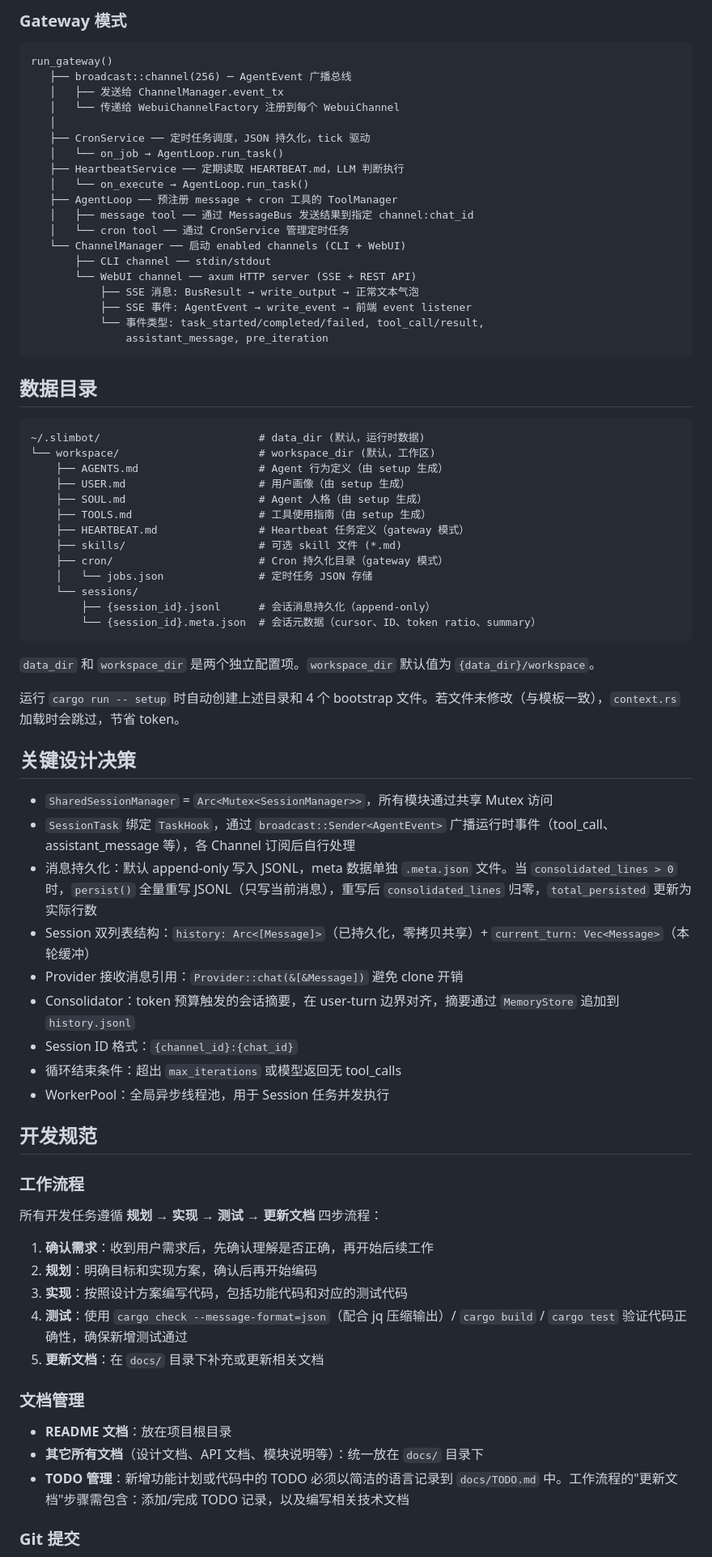
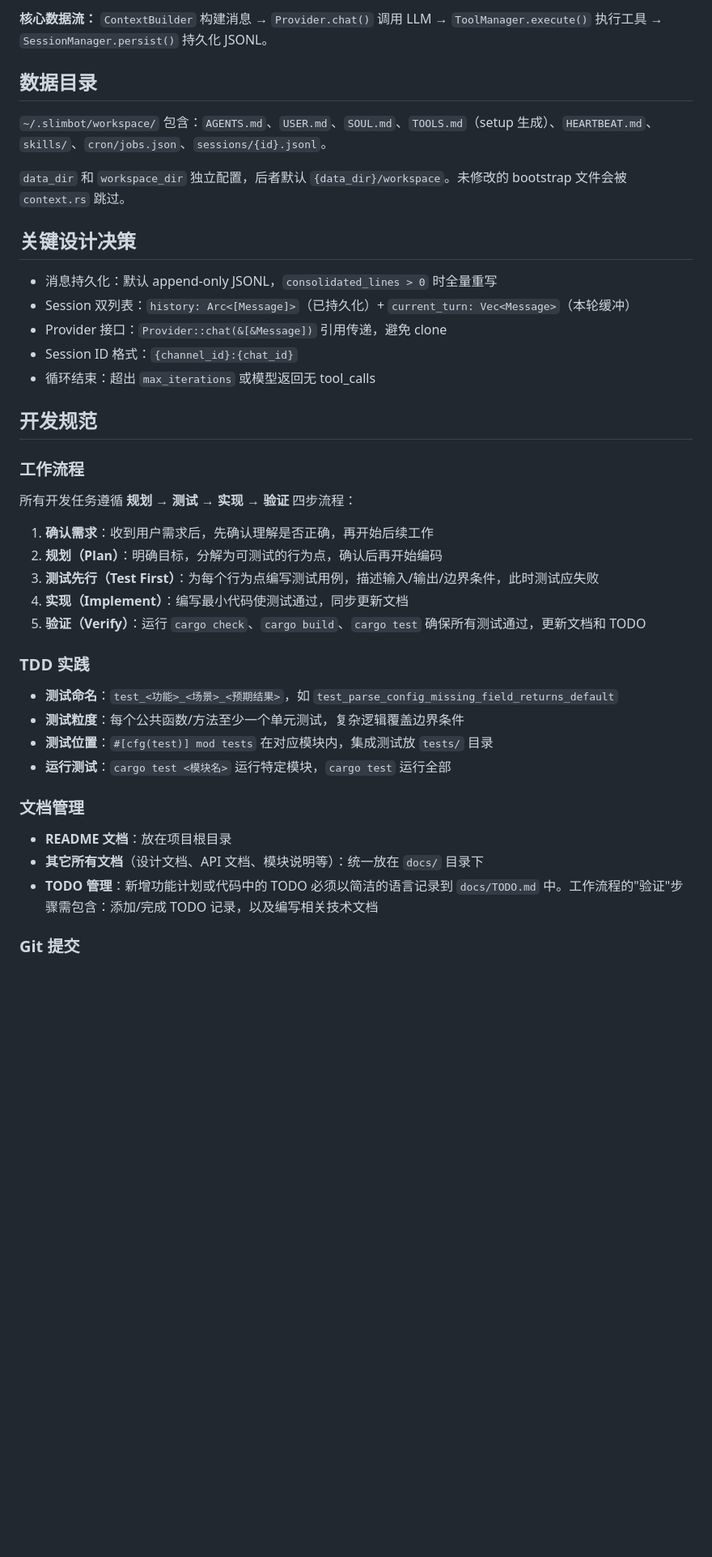
Before and after one commit to takethathe/slimbot, a Markdown page: CLAUDE.md, the part around one of its changes. Shown at 81% size. Drawn GitHub-style; blank space fills up the shorter version.

````diff
--- a/CLAUDE.md
+++ b/CLAUDE.md
@@ -94,79 +49,44 @@ ChannelManager ── 从 config.json 按 type 创建通道 → 轮询输入 →
 
-### Gateway 模式
-
-```
-run_gateway()
-   ├── broadcast::channel(256) ─ AgentEvent 广播总线
-   │   ├── 发送给 ChannelManager.event_tx
-   │   └── 传递给 WebuiChannelFactory 注册到每个 WebuiChannel
-   │
-   ├── CronService ── 定时任务调度，JSON 持久化，tick 驱动
-   │   └── on_job → AgentLoop.run_task()
-   ├── HeartbeatService ── 定期读取 HEARTBEAT.md，LLM 判断执行
-   │   └── on_execute → AgentLoop.run_task()
-   ├── AgentLoop ── 预注册 message + cron 工具的 ToolManager
-   │   ├── message tool ── 通过 MessageBus 发送结果到指定 channel:chat_id
-   │   └── cron tool ── 通过 CronService 管理定时任务
-   └── ChannelManager ── 启动 enabled channels (CLI + WebUI)
-       ├── CLI channel ── stdin/stdout
-       └── WebUI channel ── axum HTTP server (SSE + REST API)
-           ├── SSE 消息: BusResult → write_output → 正常文本气泡
-           ├── SSE 事件: AgentEvent → write_event → 前端 event listener
-           └── 事件类型: task_started/completed/failed, tool_call/result,
-               assistant_message, pre_iteration
-```
+**核心数据流：** `ContextBuilder` 构建消息 → `Provider.chat()` 调用 LLM → `ToolManager.execute()` 执行工具 → `SessionManager.persist()` 持久化 JSONL。
 
 ## 数据目录
 
-```
-~/.slimbot/                         # data_dir (默认，运行时数据)
-└── workspace/                      # workspace_dir (默认，工作区)
-    ├── AGENTS.md                   # Agent 行为定义（由 setup 生成）
-    ├── USER.md                     # 用户画像（由 setup 生成）
-    ├── SOUL.md                     # Agent 人格（由 setup 生成）
-    ├── TOOLS.md                    # 工具使用指南（由 setup 生成）
-    ├── HEARTBEAT.md                # Heartbeat 任务定义（gateway 模式）
-    ├── skills/                     # 可选 skill 文件 (*.md)
-    ├── cron/                       # Cron 持久化目录（gateway 模式）
-    │   └── jobs.json               # 定时任务 JSON 存储
-    └── sessions/
-        ├── {session_id}.jsonl      # 会话消息持久化（append-only）
-        └── {session_id}.meta.json  # 会话元数据（cursor、ID、token ratio、summary）
-```
+`~/.slimbot/workspace/` 包含：`AGENTS.md`、`USER.md`、`SOUL.md`、`TOOLS.md`（setup 生成）、`HEARTBEAT.md`、`skills/`、`cron/jobs.json`、`sessions/{id}.jsonl`。
 
-`data_dir` 和 `workspace_dir` 是两个独立配置项。`workspace_dir` 默认值为 `{data_dir}/workspace`。
-
-运行 `cargo run -- setup` 时自动创建上述目录和 4 个 bootstrap 文件。若文件未修改（与模板一致），`context.rs` 加载时会跳过，节省 token。
+`data_dir` 和 `workspace_dir` 独立配置，后者默认 `{data_dir}/workspace`。未修改的 bootstrap 文件会被 `context.rs` 跳过。
 
 ## 关键设计决策
 
-- `SharedSessionManager` = `Arc<Mutex<SessionManager>>`，所有模块通过共享 Mutex 访问
-- `SessionTask` 绑定 `TaskHook`，通过 `broadcast::Sender<AgentEvent>` 广播运行时事件（tool_call、assistant_message 等），各 Channel 订阅后自行处理
-- 消息持久化：默认 append-only 写入 JSONL，meta 数据单独 `.meta.json` 文件。当 `consolidated_lines > 0` 时，`persist()` 全量重写 JSONL（只写当前消息），重写后 `consolidated_lines` 归零，`total_persisted` 更新为实际行数
-- Session 双列表结构：`history: Arc<[Message]>`（已持久化，零拷贝共享）+ `current_turn: Vec<Message>`（本轮缓冲）
-- Provider 接收消息引用：`Provider::chat(&[&Message])` 避免 clone 开销
-- Consolidator：token 预算触发的会话摘要，在 user-turn 边界对齐，摘要通过 `MemoryStore` 追加到 `history.jsonl`
+- 消息持久化：默认 append-only JSONL，`consolidated_lines > 0` 时全量重写
+- Session 双列表：`history: Arc<[Message]>`（已持久化）+ `current_turn: Vec<Message>`（本轮缓冲）
+- Provider 接口：`Provider::chat(&[&Message])` 引用传递，避免 clone
 - Session ID 格式：`{channel_id}:{chat_id}`
-- 循环结束条件：超出 `max_iterations` 或模型返回无 tool_calls
-- WorkerPool：全局异步线程池，用于 Session 任务并发执行
+- 循环结束：超出 `max_iterations` 或模型返回无 tool_calls
 
 ## 开发规范
 
 ### 工作流程
 
-所有开发任务遵循 **规划 → 实现 → 测试 → 更新文档** 四步流程：
+所有开发任务遵循 **规划 → 测试 → 实现 → 验证** 四步流程：
 
 1. **确认需求**：收到用户需求后，先确认理解是否正确，再开始后续工作
-2. **规划**：明确目标和实现方案，确认后再开始编码
-3. **实现**：按照设计方案编写代码，包括功能代码和对应的测试代码
-4. **测试**：使用 `cargo check --message-format=json`（配合 jq 压缩输出）/ `cargo build` / `cargo test` 验证代码正确性，确保新增测试通过
-5. **更新文档**：在 `docs/` 目录下补充或更新相关文档
+2. **规划（Plan）**：明确目标，分解为可测试的行为点，确认后再开始编码
+3. **测试先行（Test First）**：为每个行为点编写测试用例，描述输入/输出/边界条件，此时测试应失败
+4. **实现（Implement）**：编写最小代码使测试通过，同步更新文档
+5. **验证（Verify）**：运行 `cargo check`、`cargo build`、`cargo test` 确保所有测试通过，更新文档和 TODO
+
+### TDD 实践
+
+- **测试命名**：`test_<功能>_<场景>_<预期结果>`，如 `test_parse_config_missing_field_returns_default`
+- **测试粒度**：每个公共函数/方法至少一个单元测试，复杂逻辑覆盖边界条件
+- **测试位置**：`#[cfg(test)] mod tests` 在对应模块内，集成测试放 `tests/` 目录
+- **运行测试**：`cargo test <模块名>` 运行特定模块，`cargo test` 运行全部
 
 ### 文档管理
 
 - **README 文档**：放在项目根目录
 - **其它所有文档**（设计文档、API 文档、模块说明等）：统一放在 `docs/` 目录下
-- **TODO 管理**：新增功能计划或代码中的 TODO 必须以简洁的语言记录到 `docs/TODO.md` 中。工作流程的"更新文档"步骤需包含：添加/完成 TODO 记录，以及编写相关技术文档
+- **TODO 管理**：新增功能计划或代码中的 TODO 必须以简洁的语言记录到 `docs/TODO.md` 中。工作流程的"验证"步骤需包含：添加/完成 TODO 记录，以及编写相关技术文档
 
 ### Git 提交
 
````
Also changed, not shown: other parts of CLAUDE.md (+25 -76 lines).
